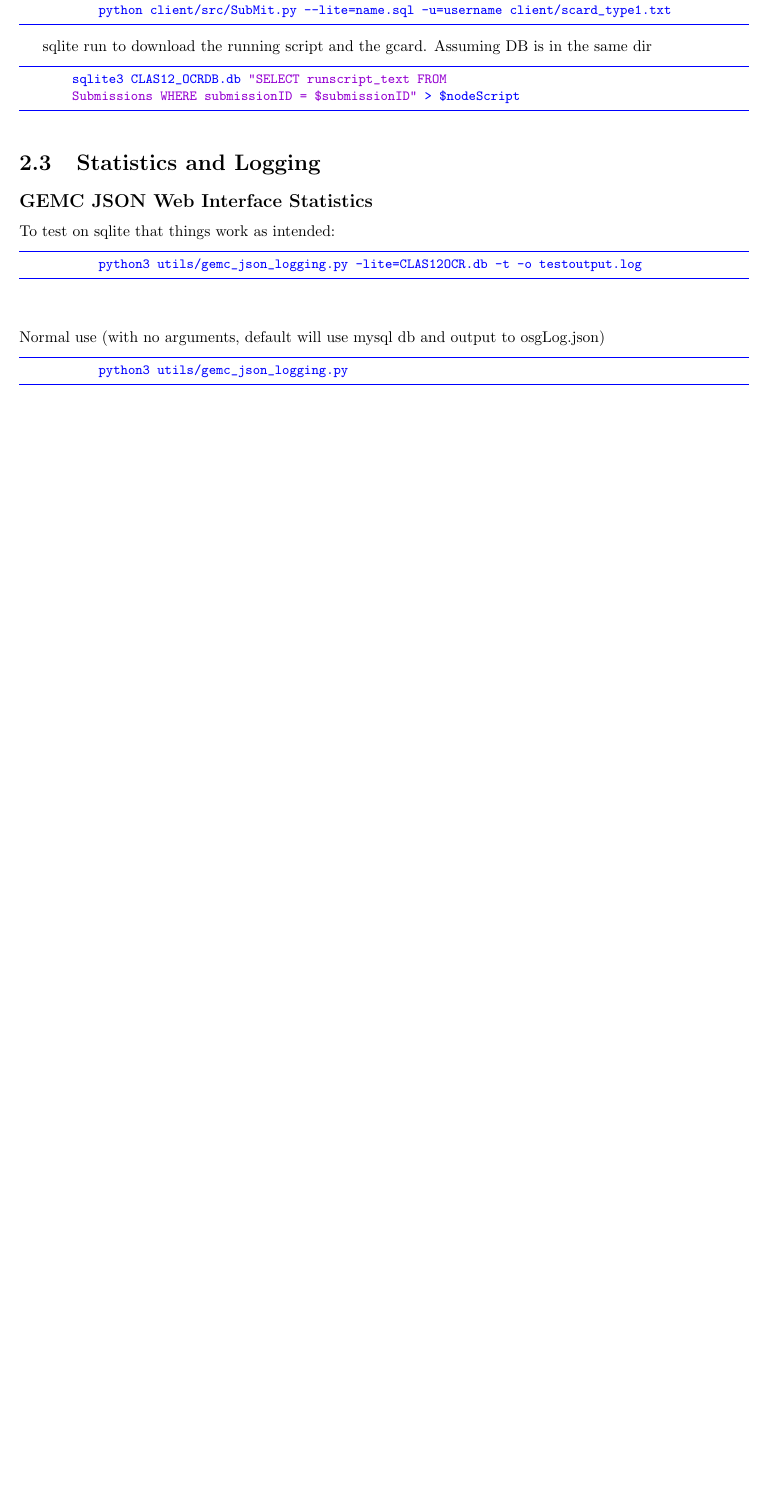
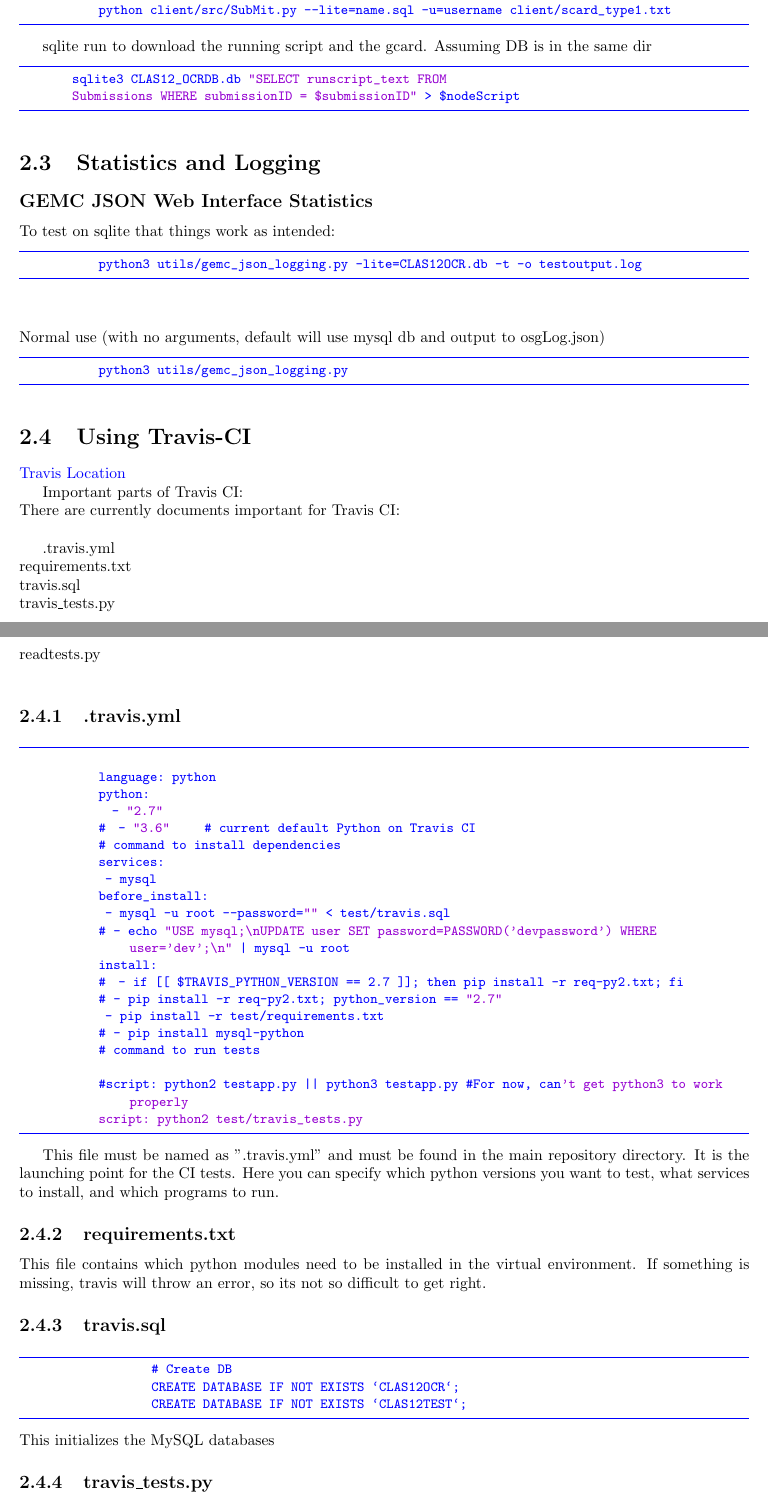
Before and after one commit to robertej19/SubMITDocs, a LaTeX book (main.tex, which reads Usage/Usage.tex): part of page 6 of 6 before the commit and two parts of pages 6 and 7 of 8 after it, the two joined at a grey line, cut so that both start at the same text, the shorter picture padded with empty space. Compiled offline with pdfLaTeX.

Commit message:
Updates from Overleaf

```diff
--- a/Usage/Usage.tex
+++ b/Usage/Usage.tex
@@ -169,3 +169,56 @@
         \begin{lstlisting}
             python3 utils/gemc_json_logging.py
         \end{lstlisting}
+
+
+\section{Using Travis-CI}
+    \href{https://travis-ci.org/}{Travis Location}
+
+    Important parts of Travis CI:\\
+    There are currently documents important for Travis CI:\\
+
+    .travis.yml\\
+    requirements.txt\\
+    travis.sql\\
+    travis\_tests.py\\
+    readtests.py\\
+
+    \subsection{.travis.yml}
+
+        \begin{lstlisting}
+
+            language: python
+            python:
+              - "2.7"
+            #  - "3.6"      # current default Python on Travis CI
+            # command to install dependencies
+            services:
+             - mysql
+            before_install:
+             - mysql -u root --password="" < test/travis.sql
+            # - echo "USE mysql;\nUPDATE user SET password=PASSWORD('devpassword') WHERE user='dev';\n" | mysql -u root
+            install:
+            #  - if [[ $TRAVIS_PYTHON_VERSION == 2.7 ]]; then pip install -r req-py2.txt; fi
+            # - pip install -r req-py2.txt; python_version == "2.7"
+             - pip install -r test/requirements.txt
+            # - pip install mysql-python
+            # command to run tests
+
+            #script: python2 testapp.py || python3 testapp.py #For now, can't get python3 to work properly
+            script: python2 test/travis_tests.py
+        \end{lstlisting}
+
+    This file must be named as ".travis.yml" and must be found in the main repository directory. It is the launching point for the CI tests. Here you can specify which python versions you want to test, what services to install, and which programs to run.
+
+    \subsection{requirements.txt}
+        This file contains which python modules need to be installed in the virtual environment. If something is missing, travis will throw an error, so its not so difficult to get right.
+
+    \subsection{travis.sql}
+                \begin{lstlisting}
+                    # Create DB
+                    CREATE DATABASE IF NOT EXISTS `CLAS12OCR`;
+                    CREATE DATABASE IF NOT EXISTS `CLAS12TEST`;
+                \end{lstlisting}
+                This initializes the MySQL databases
+
+    \subsection{travis\_tests.py}
@@ -171,0 +233,4 @@
+                                    'robertej\n')
+                \end{lstlisting}
+
+       The structure is a class where the first element is the desired name of the command (user defined), the second is the actual command to execute on the terminal, broken up between spaces, and the third element is what the expected output is from the command. The default is "0" if no output comparison is desired to be made. Travis will fail if a non-zero output is specified and is not observed, even if the command processes successfully.
```
Also changed, not shown: Usage/Usage.tex (10 more changed lines).
